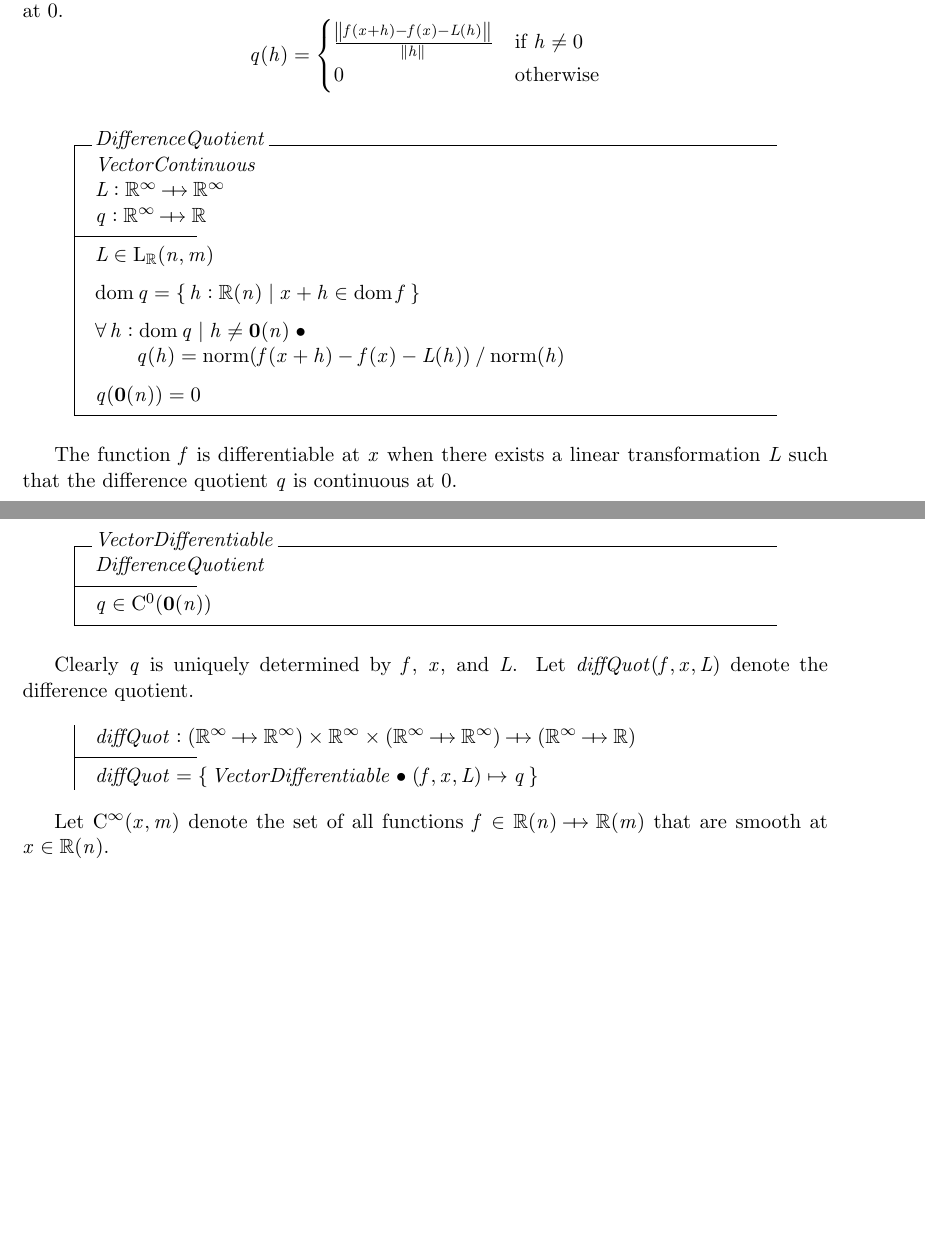
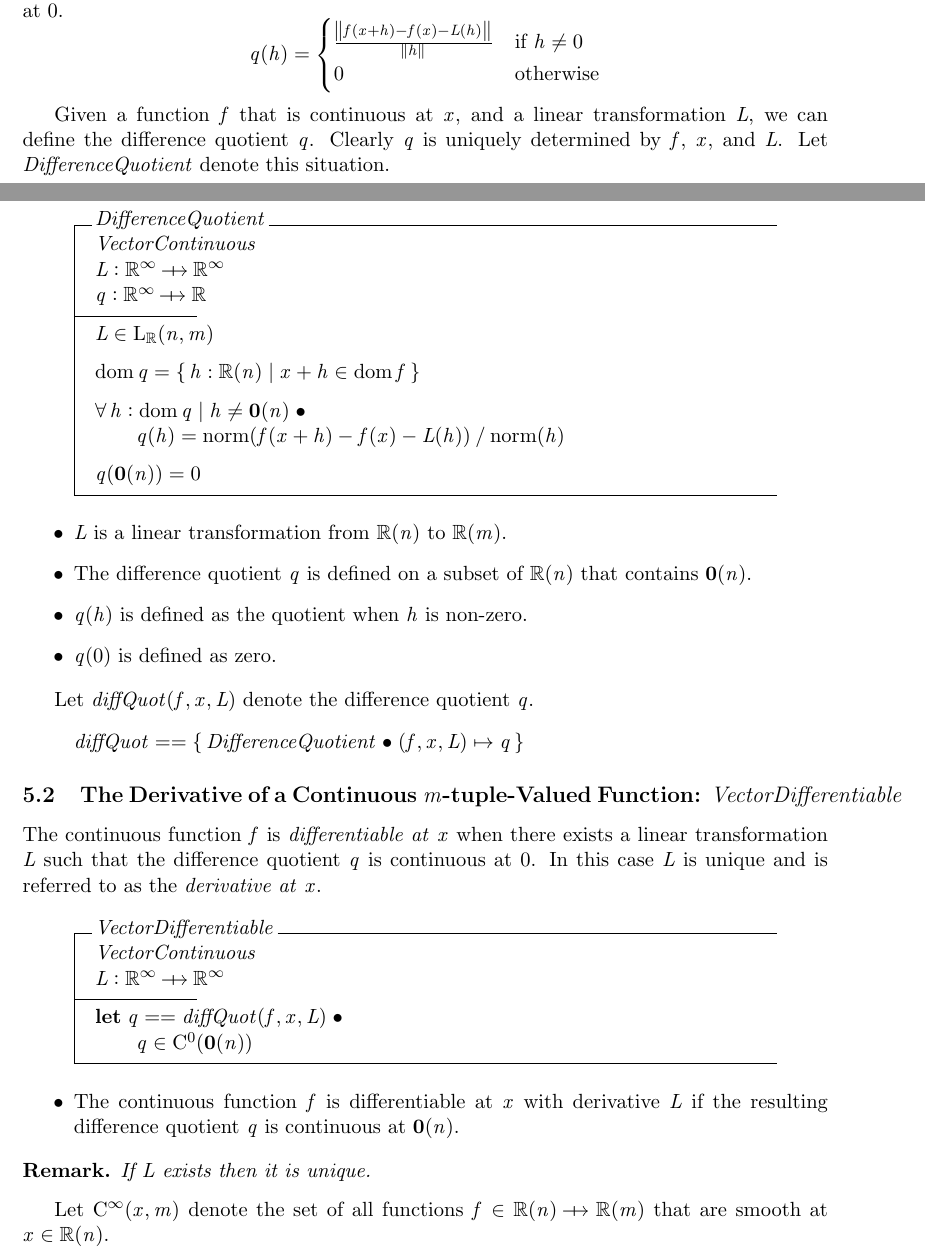
Before and after one commit to agryman/mathz, a LaTeX paper (articles/vector-spaces/vector-spaces.tex): two parts of pages 13 and 14 of 14, joined at a grey line, cut so that both start at the same text, the shorter picture padded with empty space. The pictures show the PDF file articles/vector-spaces/vector-spaces.pdf that the author committed with the source.

Commit message:
Updated article on vector spaces

```diff
--- a/articles/vector-spaces/vector-spaces.tex
+++ b/articles/vector-spaces/vector-spaces.tex
@@ -587,8 +586,10 @@ Let $\CzeroN(n)$ denote the set of these continuous mappings.
+on $\R^n$ and $\R$.
+Let $\CzeroRtup(n)$ denote the set of these continuous functions.
 
 \begin{axdef}
-	\CzeroN: \nat \fun \power(\Rinf \pfun \R)
+	\CzeroRtup: \nat \fun \power(\Rinf \pfun \R)
 \where
 	\forall n: \nat @ \\
-	\t1	\CzeroN(n) = \CzeroTT(\tsRtup(n), \Rtau)
+	\t1	\CzeroRtup(n) = \CzeroTT(\tsRtup(n), \Rtau)
 \end{axdef}
 
@@ -599 +598,0 @@ A function $f \in U \fun \R$ is said to be continuous if it is continuous with r
-Let $\CzeroPRn(U)$ denote the set of these continuous functions.
@@ -600,6 +602,6 @@ Let $\CzeroPRn(U)$ denote the set of these continuous functions.
 
 \begin{axdef}
-	\CzeroPRn: \DeltaRinf \fun \power(\Rinf \pfun \R)
+	\CzeroSubsetRtup: \DeltaRinf \fun \power(\Rinf \pfun \R)
 \where
 	\forall U: \DeltaRinf @ \\
 	\t1	\LET n == \dimRinf U @ \\
@@ -612,11 +614,11 @@ A partial function $f$ from $\R^n$ to $\R$ is said to be continuous at $x \in \R
 such that its restriction to $U$ is continuous on $U$.
-Let $\CzeroRn(x)$ denote the set of such functions.
+Let $\CzeroPointRtup(x)$ denote the set of such functions.
 
 \begin{axdef}
-	\CzeroRn: \Rinf \fun \power(\Rinf \pfun \R)
+	\CzeroPointRtup: \Rinf \fun \power(\Rinf \pfun \R)
 \where
 	\forall x: \Rinf @ \\
 	\t1	\LET n == \# x @ \\
-	\t2		\CzeroRn(x) = \{~ f: \Rtup(n) \pfun \R | \exists U: \neighRinf(x) | U \subseteq \dom f @ U \dres f \in \CzeroPRn(U) ~\}
+	\t2		\CzeroPointRtup(x) = \{~ f: \Rtup(n) \pfun \R | \exists U: \neighRinf(x) | U \subseteq \dom f @ U \dres f \in \CzeroSubsetRtup(U) ~\}
 \end{axdef}
 
@@ -627,5 +629,5 @@ Let $\CzeroNN(n,m)$ denote the set of these continuous mappings.
 
 \begin{axdef}
-	\CzeroNN: \nat \cross \nat \fun \power(\Rinf \pfun \Rinf)
+	\CzeroRtupRtup: \nat \cross \nat \fun \power(\Rinf \pfun \Rinf)
 \where
 	\forall n, m: \nat @ \\
@@ -656,9 +658,9 @@ Linear functions are continuous.
 
 Let $U$ be any subset of $\Rtup(n)$.
-Let $\CzeroPRnN(U,m)$ denote the set of continuous mappings from the topology induced by $\tsRtup(n)$ on $U$ to $\tsRtup(m)$.
+Let $\CzeroSubsetRtupRtup(U,m)$ denote the set of continuous mappings from the topology induced by $\tsRtup(n)$ on $U$ to $\tsRtup(m)$.
 
 \begin{axdef}
-	\CzeroPRnN: \DeltaRinf \cross \nat \fun \power (\Rinf \pfun \Rinf)
+	\CzeroSubsetRtupRtup: \DeltaRinf \cross \nat \fun \power (\Rinf \pfun \Rinf)
 \where
 	\forall n, m: \nat @ \\
 	\t1	\forall U: \DeltaRinf | \dimRinf(U) = n @ \\
@@ -739,7 +742,7 @@ $$
 \lim_{h \to 0} \frac{\norm{f(x+h) - f(x) - L(h)}}{\norm{h}} = 0
 $$
 
-\subsection{$diffQuot$}
+\subsection{The Difference Quotient: $DifferenceQuotient$ and $diffQuot$}
 
 The limit exists when the following difference quotient function $q: \R^n \pfun \R$ is continuous at $0$.
 $$
@@ -749,6 +752,11 @@ q(h) =
 	0								&	\text{otherwise}
 \end{cases}
 $$
+
+Given a function $f$ that is continuous at $x$, and a linear transformation $L$,
+we can define the difference quotient $q$.
+Clearly $q$ is uniquely determined by $f$, $x$, and $L$.
+Let $DifferenceQuotient$ denote this situation.
 
 \begin{schema}{DifferenceQuotient}
 	VectorContinuous \\
@@ -765,25 +773,41 @@ $$
 	q(\zeroRtup(n)) = \zeroR
 \end{schema}
 
-The function $f$ is differentiable at $x$ when there exists a linear transformation $L$ such that the difference quotient $q$ is
-continuous at $0$.
+\begin{itemize}
+\item $L$ is a linear transformation from $\Rtup(n)$ to $\Rtup(m)$.
+\item The difference quotient $q$ is defined on a subset of $\Rtup(n)$ that contains $\zeroRtup(n)$.
+\item $q(h)$ is defined as the quotient when $h$ is non-zero.
+\item $q(0)$ is defined as zero.
+\end{itemize}
+
+Let $diffQuot(f,x,L)$ denote the difference quotient $q$.
+
+\begin{zed}
+diffQuot == \{~ DifferenceQuotient @ (f, x, L) \mapsto q ~\}
+\end{zed}
+
+\subsection{The Derivative of a Continuous $m$-tuple-Valued Function: $VectorDifferentiable$}
+
+The continuous function $f$ is \textit{differentiable at} $x$ when there exists a linear transformation $L$
+such that the difference quotient $q$ is continuous at $0$.
+In this case $L$ is unique and is referred to as the \textit{derivative at} $x$.
 
 \begin{schema}{VectorDifferentiable}
-	DifferenceQuotient
+VectorContinuous \\
+L: \Rinf \pfun \Rinf
 \where
-	q \in \CzeroRn(\zeroRtup(n))
+\LET q == diffQuot(f, x, L) @ \\
+\t1	q \in \CzeroPointRtup(\zeroRtup(n))
 \end{schema}
 
-Clearly $q$ is uniquely determined by $f$, $x$, and $L$.
-Let $diffQuot(f,x,L)$ denote the difference quotient.
+\begin{itemize}
+\item The continuous function $f$ is differentiable at $x$ with derivative $L$ if the resulting
+difference quotient $q$ is continuous at $\zeroRtup(n)$.
+\end{itemize}
 
-\begin{axdef}
-	diffQuot: (\Rinf \pfun \Rinf) \cross \Rinf \cross (\Rinf \pfun \Rinf) \pfun (\Rinf \pfun \R)
-\where
-	diffQuot = \{~ VectorDifferentiable @ (f, x, L) \mapsto q ~\}
-\end{axdef}
-
-
+\begin{remark}
+If $L$ exists then it is unique.
+\end{remark}
 
 
 Let $\smoothRnm(x,m)$ denote the set of all functions $f \in \Rtup(n) \pfun \Rtup(m)$ that are smooth at $x \in \Rtup(n)$.
```
Also changed, not shown: articles/vector-spaces/vector-spaces.sty (+6 -6 lines), articles/vector-spaces/vector-spaces.pdf, articles/vector-spaces/vector-spaces.tex (50 more changed lines), 1 other file.
